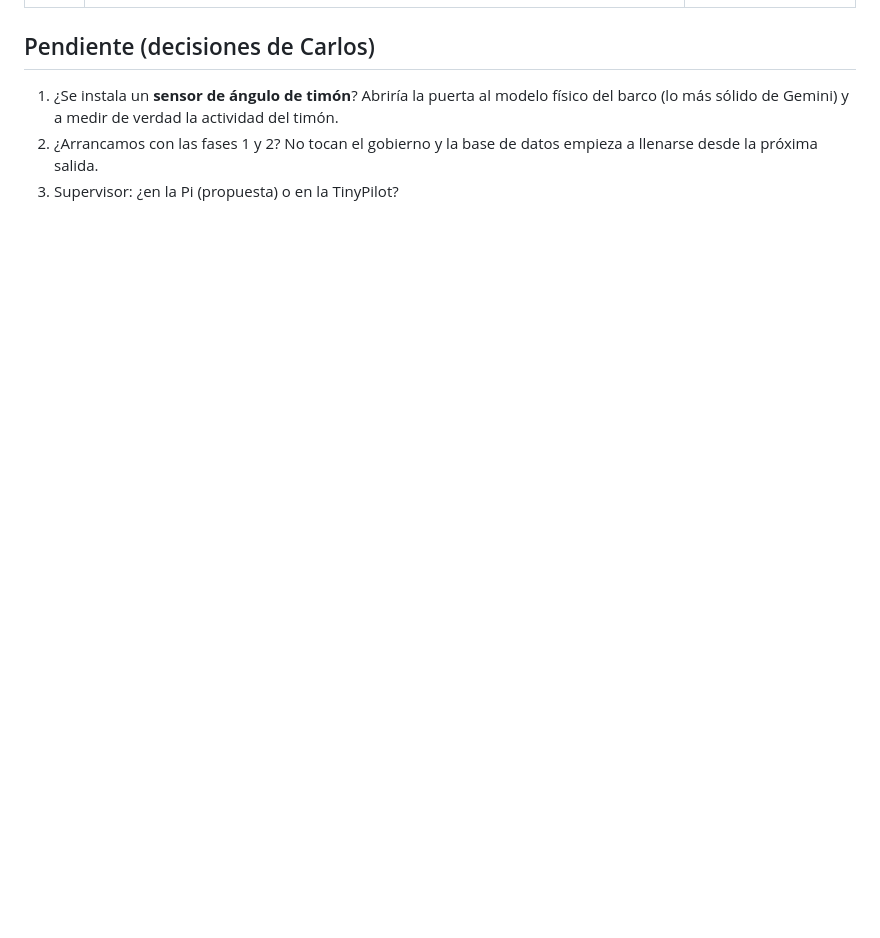
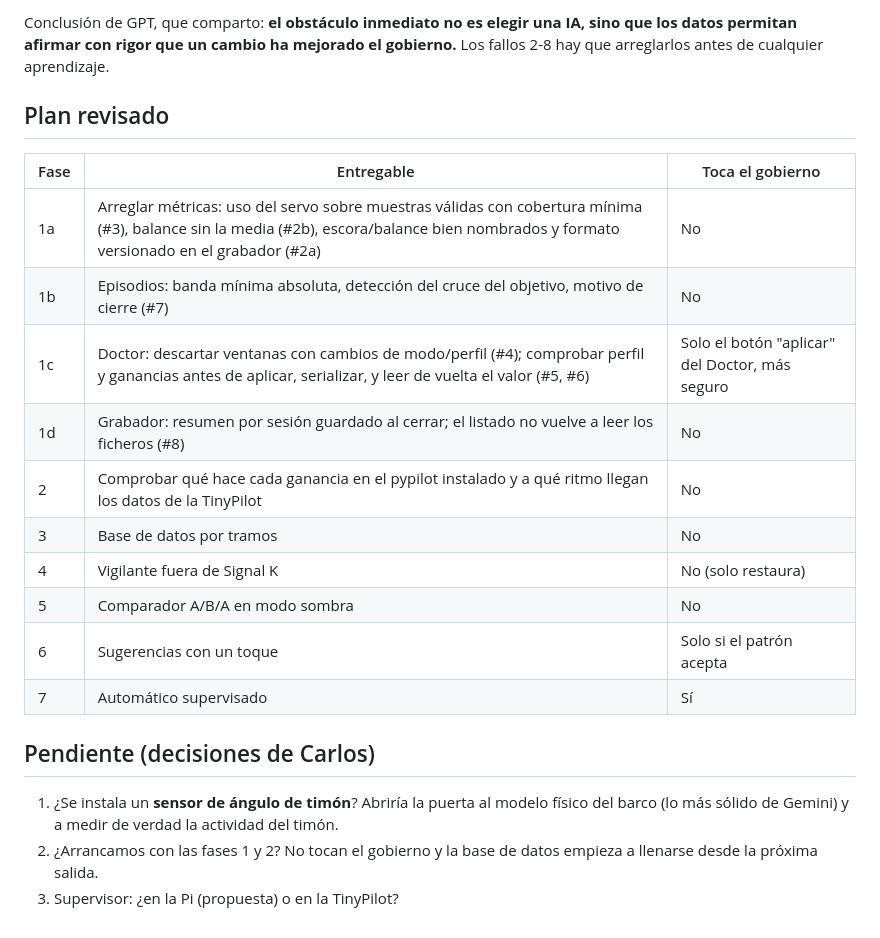
Before and after one commit to Aitonos/signalk-pypilot-newui, a Markdown page: docs/_analysis_llm_auto_doctor_2026-10-30.md, the part around one of its changes. Drawn GitHub-style; blank space fills up the shorter version.

```diff
--- a/docs/_analysis_llm_auto_doctor_2026-10-30.md
+++ b/docs/_analysis_llm_auto_doctor_2026-10-30.md
@@ -136,3 +156,23 @@ Puntos propios de GPT (no están en Gemini):
+Conclusión de GPT, que comparto: **el obstáculo inmediato no es elegir una
+IA, sino que los datos permitan afirmar con rigor que un cambio ha mejorado
+el gobierno.** Los fallos 2-8 hay que arreglarlos antes de cualquier
+aprendizaje.
+
+## Plan revisado
+
+| Fase | Entregable | Toca el gobierno |
+|---|---|---|
+| 1a | Arreglar métricas: uso del servo sobre muestras válidas con cobertura mínima (#3), balance sin la media (#2b), escora/balance bien nombrados y formato versionado en el grabador (#2a) | No |
+| 1b | Episodios: banda mínima absoluta, detección del cruce del objetivo, motivo de cierre (#7) | No |
+| 1c | Doctor: descartar ventanas con cambios de modo/perfil (#4); comprobar perfil y ganancias antes de aplicar, serializar, y leer de vuelta el valor (#5, #6) | Solo el botón "aplicar" del Doctor, más seguro |
+| 1d | Grabador: resumen por sesión guardado al cerrar; el listado no vuelve a leer los ficheros (#8) | No |
+| 2 | Comprobar qué hace cada ganancia en el pypilot instalado y a qué ritmo llegan los datos de la TinyPilot | No |
+| 3 | Base de datos por tramos | No |
+| 4 | Vigilante fuera de Signal K | No (solo restaura) |
+| 5 | Comparador A/B/A en modo sombra | No |
+| 6 | Sugerencias con un toque | Solo si el patrón acepta |
+| 7 | Automático supervisado | Sí |
+
 ## Pendiente (decisiones de Carlos)
 
 1. ¿Se instala un **sensor de ángulo de timón**? Abriría la puerta al
```
Also changed, not shown: other parts of docs/_analysis_llm_auto_doctor_2026-10-30.md (+20 -0 lines), docs/_design_auto_doctor_2026-10-30.md (+17 -9 lines).
